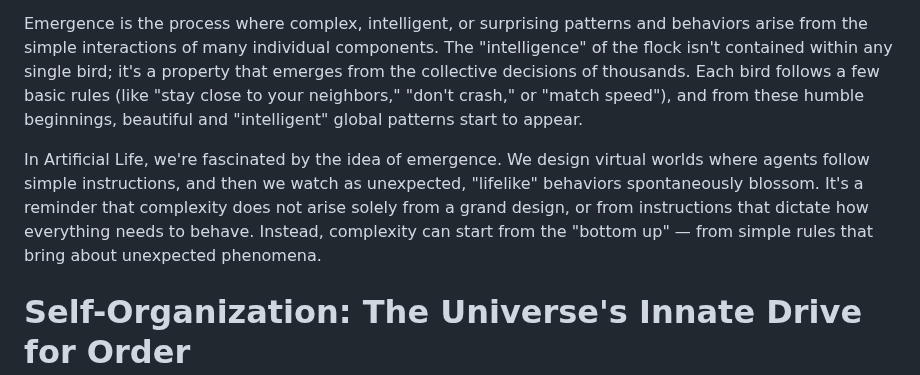
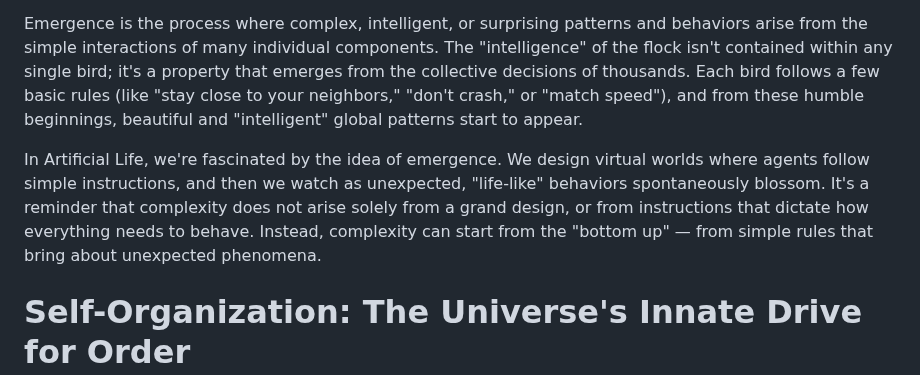
Before and after one commit to imytk/ALIFE_Public_Expo, a Markdown page: Zone 4 - Fundamentals 1 - Emergence & Self-Organisation/placards/zone_4_placard.md, the part around the change. GitHub-like rendering.

```diff
--- a/Zone 4 - Fundamentals 1 - Emergence & Self-Organisation/placards/zone_4_placard.md
+++ b/Zone 4 - Fundamentals 1 - Emergence & Self-Organisation/placards/zone_4_placard.md
@@ -4,7 +4,7 @@ Have you ever marvelled at the synchronized ballet of a massive flock of starlin
 
 Emergence is the process where complex, intelligent, or surprising patterns and behaviors arise from the simple interactions of many individual components. The "intelligence" of the flock isn't contained within any single bird; it's a property that emerges from the collective decisions of thousands. Each bird follows a few basic rules (like "stay close to your neighbors," "don't crash," or "match speed"), and from these humble beginnings, beautiful and "intelligent" global patterns start to appear.
 
-In Artificial Life, we're fascinated by the idea of emergence. We design virtual worlds where agents follow simple instructions, and then we watch as unexpected, "lifelike" behaviors spontaneously blossom.  It's a reminder that complexity does not arise solely from a grand design, or from instructions that dictate how everything needs to behave. Instead, complexity can start from the "bottom up" — from simple rules that bring about unexpected phenomena.
+In Artificial Life, we're fascinated by the idea of emergence. We design virtual worlds where agents follow simple instructions, and then we watch as unexpected, "life-like" behaviors spontaneously blossom.  It's a reminder that complexity does not arise solely from a grand design, or from instructions that dictate how everything needs to behave. Instead, complexity can start from the "bottom up" — from simple rules that bring about unexpected phenomena.
 
 # Self-Organization: The Universe's Innate Drive for Order
 
```
